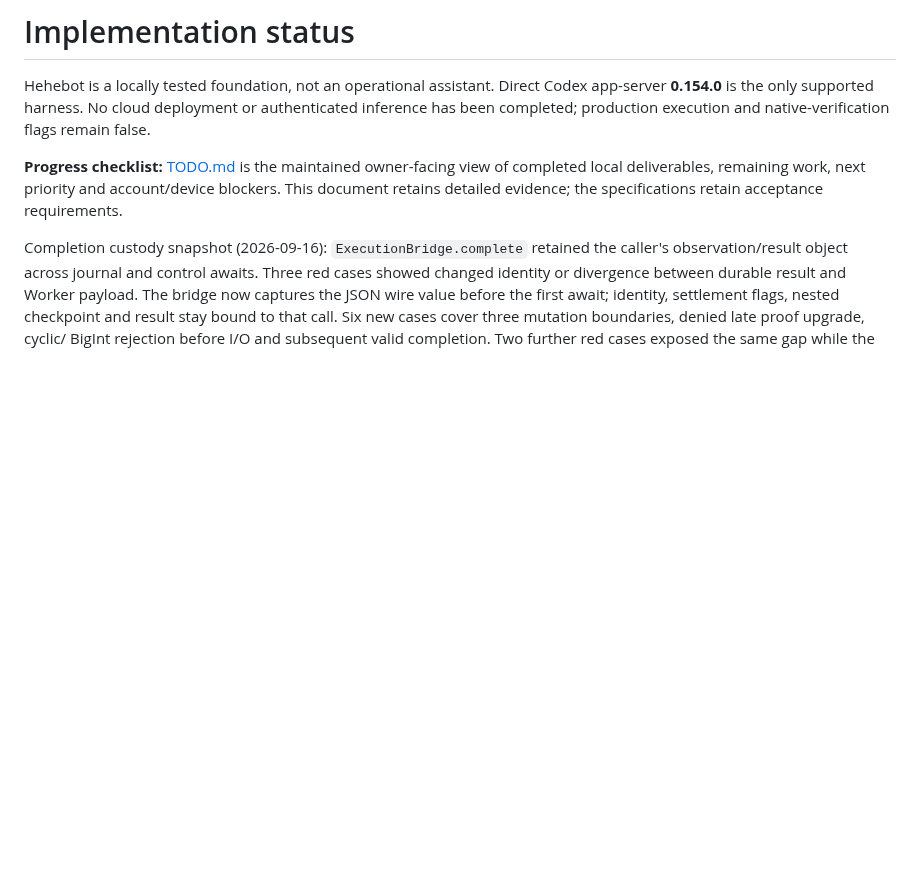
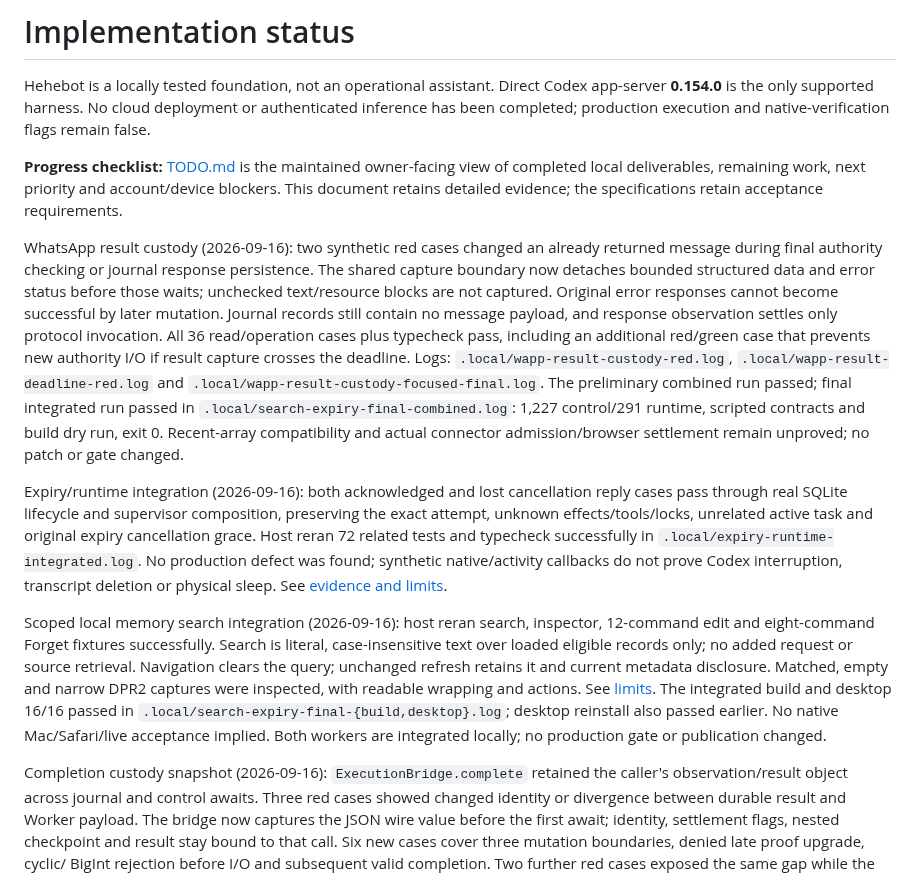
Before and after one commit to kz364/hehebot, a Markdown page: docs/IMPLEMENTATION.md, the part around the change. Drawn GitHub-style; blank space fills up the shorter version.

Commit message:
Record verified memory search expiry and response custody checkpoint
Amp-Thread-ID: https://ampcode.com/threads/T-01a099f8-59dc-745b-814d-3139e174f5e7
Co-authored-by: Kaspar Hidayat <kaspar.zhou@gmail.com>

```diff
--- a/docs/IMPLEMENTATION.md
+++ b/docs/IMPLEMENTATION.md
@@ -3,6 +3,39 @@
 Hehebot is a locally tested foundation, not an operational assistant. Direct Codex app-server **0.154.0** is the only supported harness. No cloud deployment or authenticated inference has been completed; production execution and native-verification flags remain false.
 
 **Progress checklist:** [TODO.md](../TODO.md) is the maintained owner-facing view of completed local deliverables, remaining work, next priority and account/device blockers. This document retains detailed evidence; the specifications retain acceptance requirements.
+
+WhatsApp result custody (2026-09-16): two synthetic red cases changed an already
+returned message during final authority checking or journal response persistence.
+The shared capture boundary now detaches bounded structured data and error status
+before those waits; unchecked text/resource blocks are not captured. Original error
+responses cannot become successful by later mutation. Journal records still contain
+no message payload, and response observation settles only protocol invocation.
+All 36 read/operation cases plus typecheck pass, including an additional red/green
+case that prevents new authority I/O if result capture crosses the deadline. Logs:
+`.local/wapp-result-custody-red.log`, `.local/wapp-result-deadline-red.log` and
+`.local/wapp-result-custody-focused-final.log`. The preliminary combined run passed;
+final integrated run passed in `.local/search-expiry-final-combined.log`:
+1,227 control/291 runtime, scripted contracts and build dry run, exit 0.
+Recent-array compatibility and actual connector
+admission/browser settlement remain unproved; no patch or gate changed.
+
+Expiry/runtime integration (2026-09-16): both acknowledged and lost cancellation
+reply cases pass through real SQLite lifecycle and supervisor composition, preserving
+the exact attempt, unknown effects/tools/locks, unrelated active task and original
+expiry cancellation grace. Host reran 72 related tests and typecheck successfully
+in `.local/expiry-runtime-integrated.log`. No production defect was found; synthetic
+native/activity callbacks do not prove Codex interruption, transcript deletion or
+physical sleep. See [evidence and limits](MEMORY_EXPIRY_RUNTIME.md).
+
+Scoped local memory search integration (2026-09-16): host reran search, inspector,
+12-command edit and eight-command Forget fixtures successfully. Search is literal,
+case-insensitive text over loaded eligible records only; no added request or source
+retrieval. Navigation clears the query; unchanged refresh retains it and current
+metadata disclosure. Matched, empty and narrow DPR2 captures were inspected, with
+readable wrapping and actions. See [limits](PORTAL_MEMORY_SEARCH.md). The integrated
+build and desktop 16/16 passed in `.local/search-expiry-final-{build,desktop}.log`;
+desktop reinstall also passed earlier. No native Mac/Safari/live acceptance implied.
+Both workers are integrated locally; no production gate or publication changed.
 
 Completion custody snapshot (2026-09-16): `ExecutionBridge.complete` retained the
 caller's observation/result object across journal and control awaits. Three red
```
Also changed, not shown: TODO.md (+2 -1 lines), docs/HANDOFF.md (+15 -1 lines).
